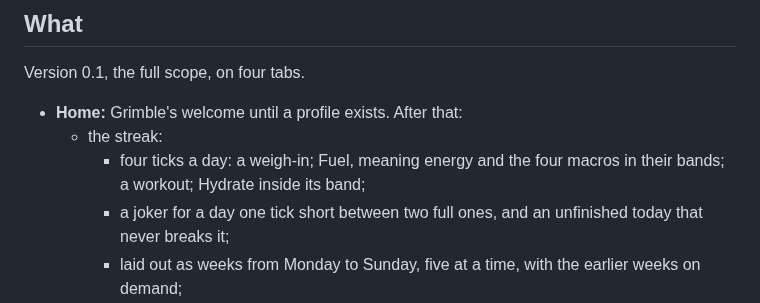
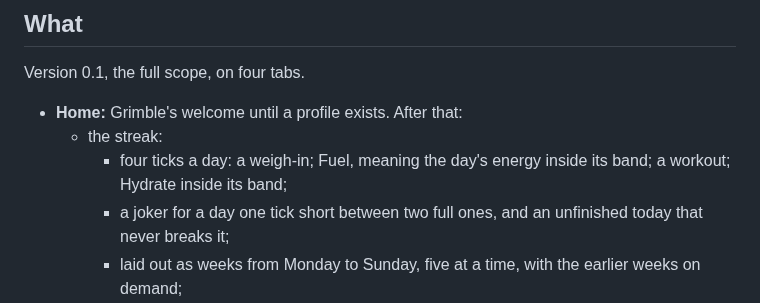
Before and after one commit to Maeevick/grindstone, a Markdown page: README.md, the part around the change. GitHub-like rendering.

Commit message:
docs: the streak's fuel tick asks for the day's energy in its band alone

```diff
--- a/README.md
+++ b/README.md
@@ -15,7 +15,7 @@ Version 0.1, the full scope, on four tabs.
 
 - **Home:** Grimble's welcome until a profile exists. After that:
   - the streak:
-    - four ticks a day: a weigh-in; Fuel, meaning energy and the four macros in their bands; a workout; Hydrate inside its band;
+    - four ticks a day: a weigh-in; Fuel, meaning the day's energy inside its band; a workout; Hydrate inside its band;
     - a joker for a day one tick short between two full ones, and an unfinished today that never breaks it;
     - laid out as weeks from Monday to Sunday, five at a time, with the earlier weeks on demand;
   - today's fuel, hydrate and burn;
```
Also changed, not shown: RUNBOOK.md (+1 -1 lines).
